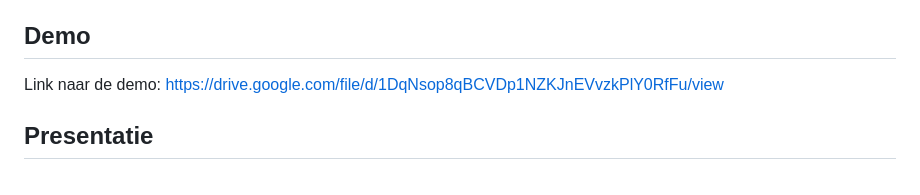
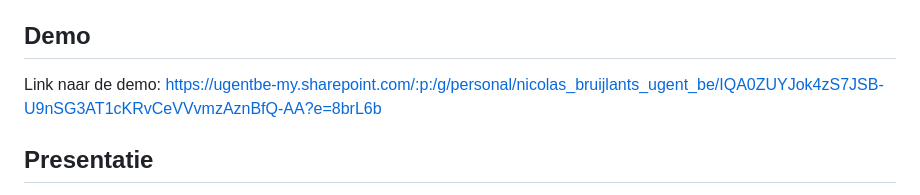
Before and after one commit to A-D-DBS-application/web-application-2025-group5, a Markdown page: README.md, the part around the change. Drawn GitHub-style.

```diff
--- a/README.md
+++ b/README.md
@@ -6,7 +6,7 @@ FairSplit+ is een webapplicatie waarmee vriendengroepen eenvoudig gezamenlijke u
 De app ondersteunt het aanmaken van tijdelijke groepen, het toevoegen van kosten, automatische saldoberekening, afbetalingen via een knop en een automatische verdeling van de app-fee.
 
 ## Demo
-Link naar de demo: https://drive.google.com/file/d/1DqNsop8qBCVDp1NZKJnEVvzkPlY0RfFu/view
+Link naar de demo: https://ugentbe-my.sharepoint.com/:p:/g/personal/nicolas_bruijlants_ugent_be/IQA0ZUYJok4zS7JSB-U9nSG3AT1cKRvCeVVvmzAznBfQ-AA?e=8brL6b
 
 ## Presentatie
 Link naar de presentatie (Google Drive):
```
